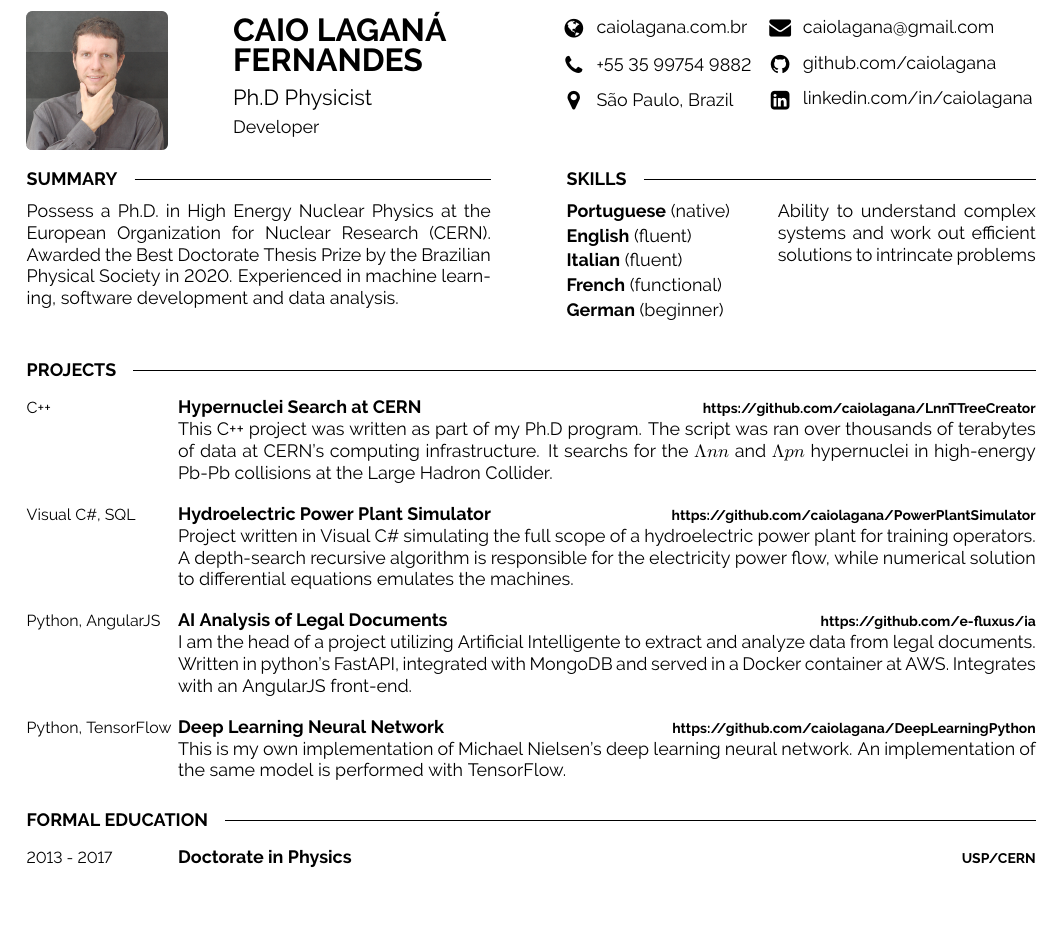
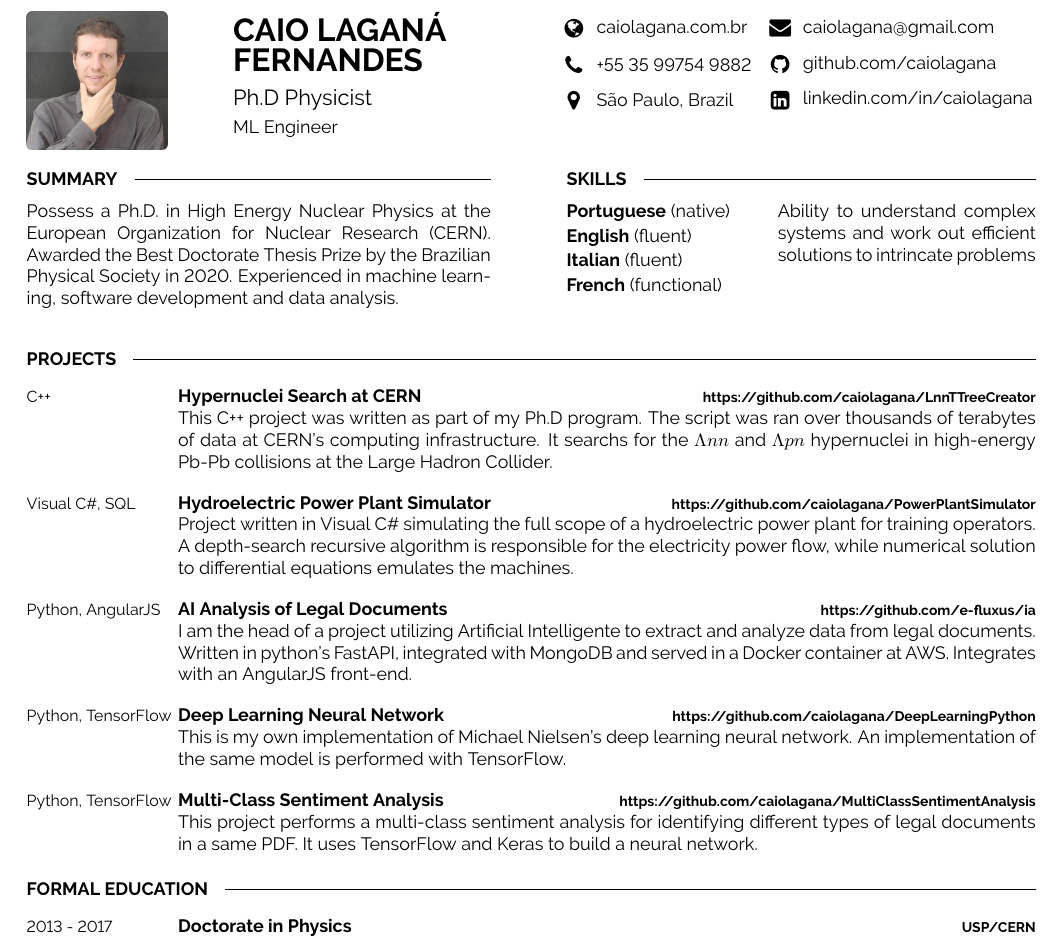
Before and after one commit to caiolagana/cvlatex, a LaTeX CV (cv.tex): part of page 1 of 2, cut so that both start at the same text, the shorter picture padded with empty space. Compiled offline with pdfLaTeX.

Commit message:
update cv multi class sentiment analysis

```diff
--- a/cv.tex
+++ b/cv.tex
@@ -49,7 +49,7 @@
 	\vspace{6pt}
 
 	{\Large Ph.D Physicist\\[1mm]} % Career or current job title
-	Developer
+	ML Engineer
 \end{minipage}
 \hfill
 \begin{minipage}[t]{0.2\textwidth} % 20% of the page width for the first row of icons
@@ -89,8 +89,7 @@
 		\textbf{Portuguese} (native)\vspace{0.5mm}\\
 		\textbf{English} (fluent)\vspace{0.5mm}\\
 		\textbf{Italian} (fluent)\vspace{0.5mm}\\
-		\textbf{French} (functional)\vspace{0.5mm}\\
-		\textbf{German} (beginner)
+		\textbf{French} (functional)
     \end{minipage}
     \hfill
     \begin{minipage}[t]{0.55\textwidth}
@@ -126,6 +125,11 @@
 		{Deep Learning Neural Network}
 		{https://github.com/caiolagana/DeepLearningPython}
 		{This is my own implementation of Michael Nielsen's deep learning neural network. An implementation of the same model is performed with TensorFlow.}
+	\entry
+		{Python, TensorFlow}
+		{Multi-Class Sentiment Analysis}
+		{https://github.com/caiolagana/MultiClassSentimentAnalysis}
+		{This project performs a multi-class sentiment analysis for identifying different types of legal documents in a same PDF. It uses TensorFlow and Keras to build a neural network.}
 \end{entrylist}
 
 %----------------------------------------------------------------------------------------
```
Also changed, not shown: cv.pdf, 3 other files.
